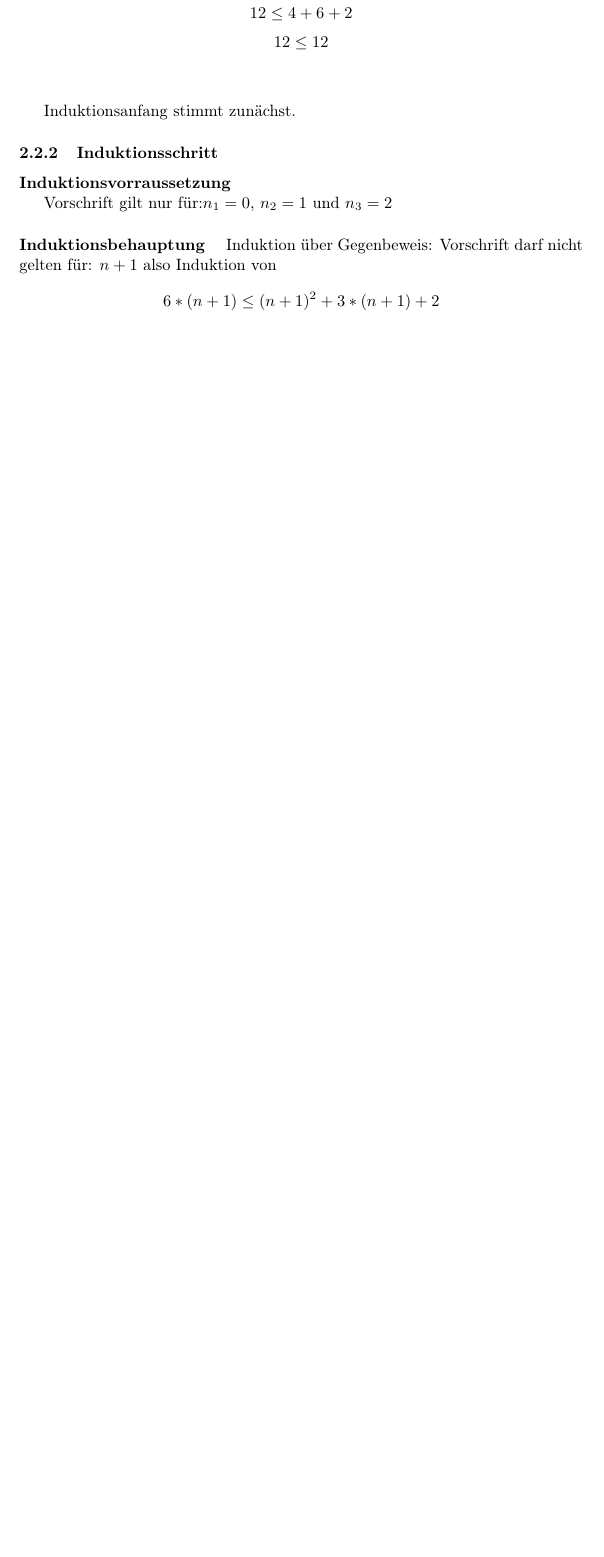
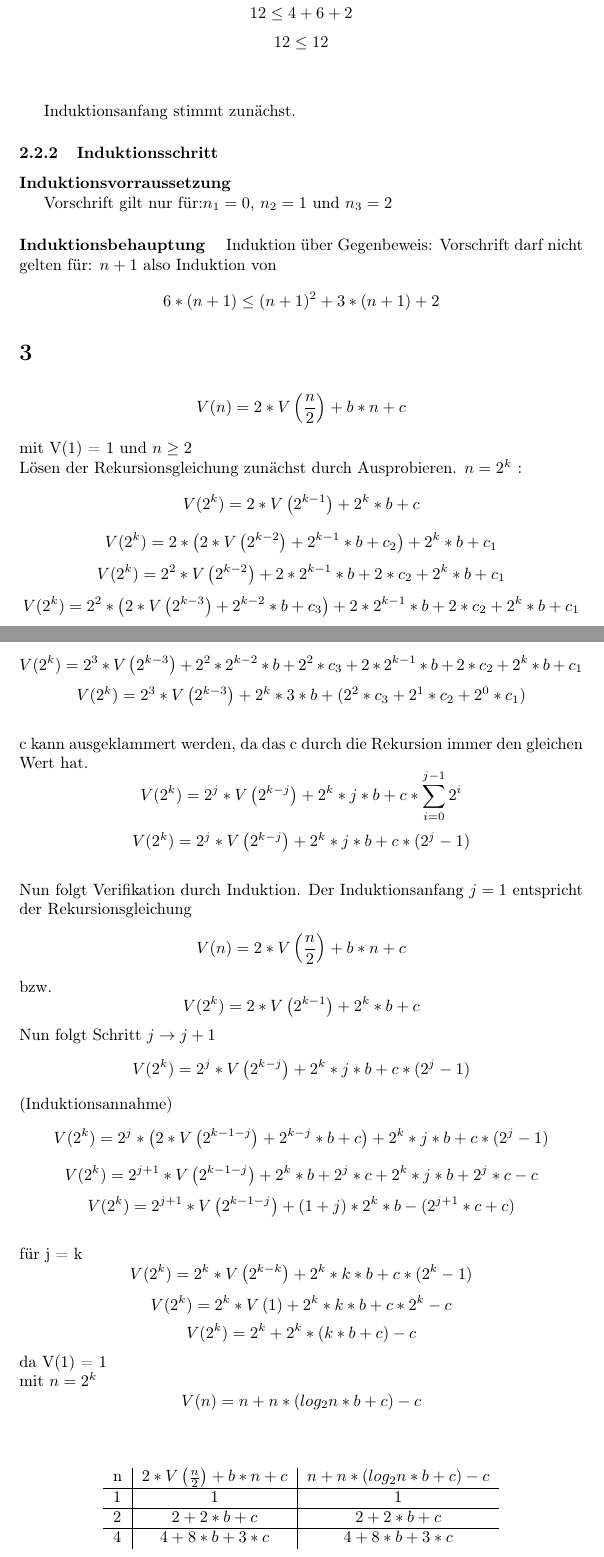
Before and after one commit to xsoophx/TI1-PVL1, a LaTeX document (PVL1/PVL1.tex): part of page 5 of 5 before the commit and two parts of pages 5 and 6 of 6 after it, the two joined at a grey line, cut so that both start at the same text, the shorter picture padded with empty space. Compiled offline with pdfLaTeX.

Commit message:
finished task 3.

```diff
--- a/PVL1/PVL1.tex
+++ b/PVL1/PVL1.tex
@@ -144,7 +144,49 @@ Vorschrift gilt nur für:$n_1=0$,  $n_2=1$ und  $n_3=2$
 \paragraph{Induktionsbehauptung}\mbox{}
 Induktion über Gegenbeweis:
 Vorschrift darf nicht gelten für: $n+1$ also Induktion von \[6*(n+1) \le (n+1)^2+3*(n+1)+2\]
+\section{}
 
-
-
+\[V(n) = 2* V\left(\frac{n}{2}\right)+ b*n +c \] mit V(1) = 1 und $n \geq 2$
+\newline
+Lösen der Rekursionsgleichung zunächst durch Ausprobieren.
+$n = 2^k$ : \[V(2^k) = 2* V\left(2^{k-1}\right)+  2^k*b +c \]
+\[V(2^k) = 2* \left(2*V\left(2^{k-2}\right)+2^{k-1}*b+c_2\right )+  2^k*b +c_1 \]
+\[V(2^k) = 2^2*V\left(2^{k-2}\right)+2*2^{k-1}*b+2*c_2+  2^k*b +c_1 \]
+\[V(2^k) = 2^2*\left(2*V\left(2^{k-3}\right)+2^{k-2}*b+c_3\right)+2*2^{k-1}*b+2*c_2+  2^k*b +c_1 \]
+\[V(2^k) = 2^3*V\left(2^{k-3}\right)+2^2*2^{k-2}*b+2^2*c_3+2*2^{k-1}*b+2*c_2+  2^k*b +c_1 \]
+\[V(2^k) = 2^3*V\left(2^{k-3}\right)+2^{k}*3*b+(2^2*c_3+2^1*c_2+ 2^0*c_1) \]
+\newline
+c kann ausgeklammert werden, da das c durch die Rekursion immer den gleichen Wert hat.
+\[V(2^k) = 2^j*V\left(2^{k-j}\right)+2^{k}*j*b+ c*\sum_{i=0}^{j-1}{2^i} \]
+\[V(2^k) = 2^j*V\left(2^{k-j}\right)+2^{k}*j*b+ c*(2^j-1) \]
+\newline
+Nun folgt Verifikation durch Induktion.
+Der Induktionsanfang $j=1$ entspricht der Rekursionsgleichung
+\[V(n) = 2* V\left(\frac{n}{2}\right)+ b*n +c \]
+bzw.
+ \[V(2^k) = 2* V\left(2^{k-1}\right)+  2^k*b +c \]
+ Nun folgt Schritt $j \rightarrow j+1$
+\[V(2^k) = 2^j*V\left(2^{k-j}\right)+2^{k}*j*b+ c*(2^j-1) \] (Induktionsannahme)
+\[V(2^k) = 2^j*\left(2* V\left(2^{k-1-j}\right)+  2^{k-j}*b +c\right)+2^{k}*j*b+ c*(2^j-1) \]
+\[V(2^k) = 2^{j+1}*V\left(2^{k-1-j}\right)+2^{k}*b +2^j*c+2^k*j*b+2^j*c-c \]
+\[V(2^k) = 2^{j+1}*V\left(2^{k-1-j}\right)+(1+j)*2^k*b-(2^{j+1}*c+c)\]
+\newline
+für j = k
+\[V(2^k) = 2^k*V\left(2^{k-k}\right)+2^{k}*k*b+ c*(2^k-1) \]
+\[V(2^k) = 2^k*V\left(1\right)+2^{k}*k*b+ c*2^k-c \]
+\[V(2^k) = 2^k+2^{k}*(k*b+ c)-c \]  da V(1) = 1
+\newline mit $n=2^k$
+\[V(n) = n+n*(log_2n*b+ c)-c \]
+\newline
+\begin{center}
+\begin{tabular}[h]{l|c|c}
+n & $2* V\left(\frac{n}{2}\right)+ b*n +c$ & $ n+n*(log_2n*b+ c)-c$ \\
+\hline
+1 & 1 & 1 \\
+\hline
+2 & $2+2*b+c$ & $2+2*b+c$ \\
+\hline
+4 & $4+8*b+3*c$ & $4+8*b+3*c$ \\
+\end{tabular}
+\end{center}
 \end{document}
```
Also changed, not shown: PVL1/PVL1.pdf.
